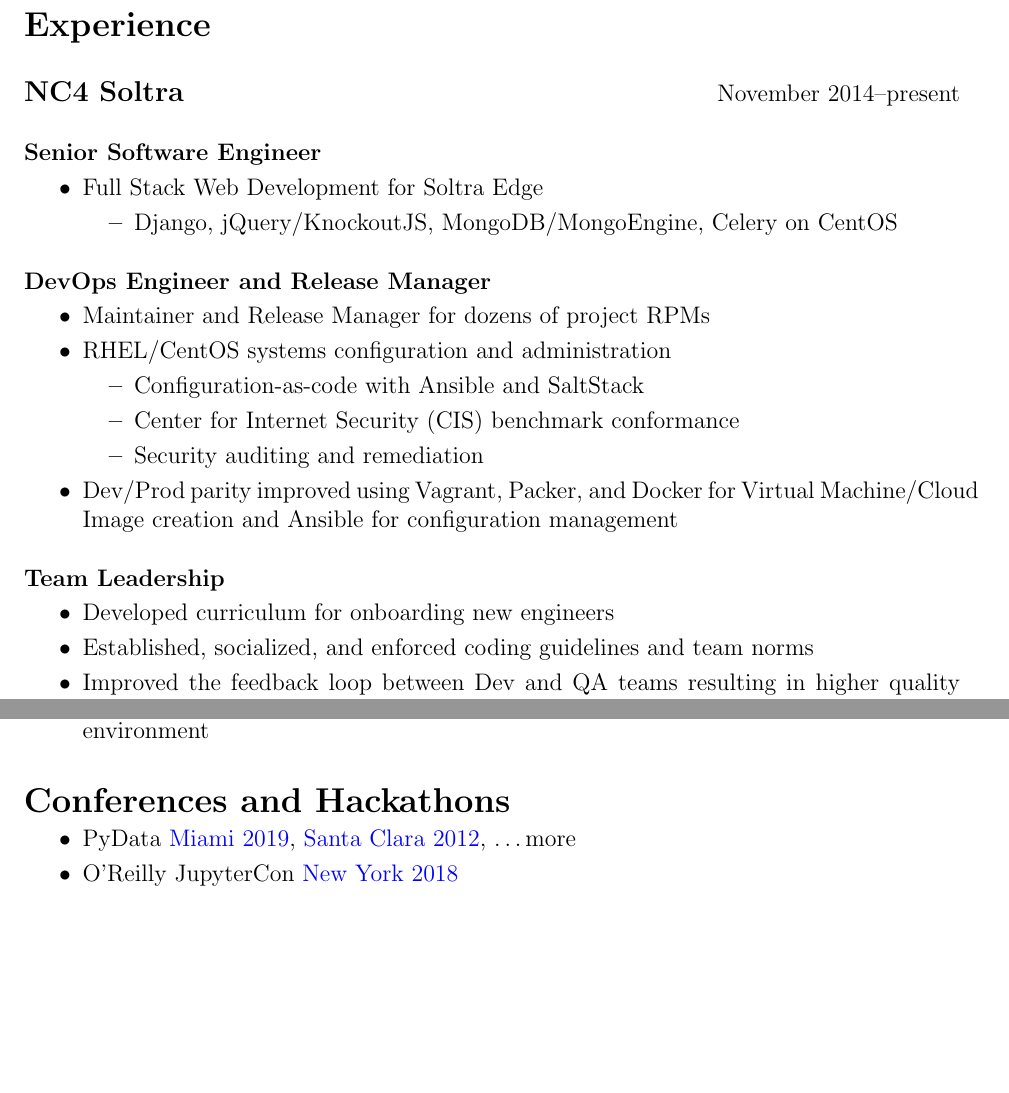
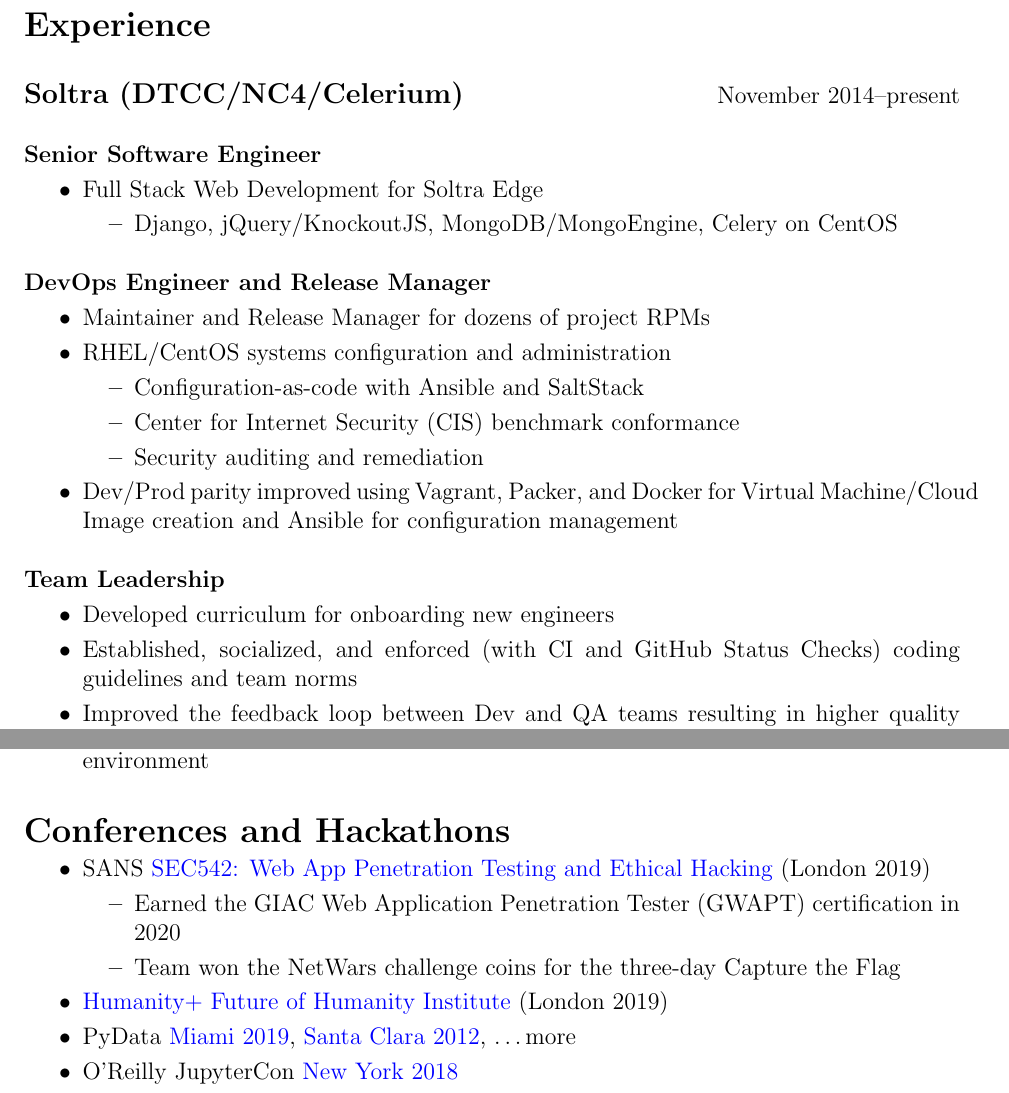
Before and after one commit to dandye/LaTeX_CV, a LaTeX CV (CV.tex): two parts of pages 2 and 5 of 6, joined at a grey line, cut so that both start at the same text, the shorter picture padded with empty space. Compiled offline with pdfLaTeX.

Commit message:
celerium updates

```diff
--- a/CV.tex
+++ b/CV.tex
@@ -76,7 +79,7 @@
 
 \section*{Experience}
 
-\myitemL{NC4 Soltra} \hfill November 2014--present
+\myitemL{Soltra (DTCC/NC4/Celerium)} \hfill November 2014--present
 
 \myitem{Senior Software Engineer}
 
@@ -102,7 +105,7 @@
 \myitem{Team Leadership}
 \begin{mitemize}
 \item Developed curriculum for onboarding new engineers
-\item Established, socialized, and enforced coding guidelines and team norms
+\item Established, socialized, and enforced (with CI and GitHub Status Checks) coding guidelines and team norms
 \item Improved the feedback loop between Dev and QA teams resulting in higher quality with less rework
 \end{mitemize}
 
@@ -222,6 +225,12 @@
 \section*{Conferences and Hackathons} \hfill
 
 \begin{mitemize}
+\item SANS \href{https://www.sans.org/cyber-security-courses/web-app-penetration-testing-ethical-hacking/}{SEC542: Web App Penetration Testing and Ethical Hacking} (London 2019)
+  \begin{mitemize}
+  \item Earned the GIAC Web Application Penetration Tester (GWAPT) certification in 2020
+  \item Team won the NetWars challenge coins for the three-day Capture the Flag
+  \end{mitemize}
+\item \href{https://humanityplus.org/events/transvision-2019/}{Humanity+ Future of Humanity Institute} (London 2019)
 \item PyData \href{https://pydata.org/miami2019/}{Miami 2019}, \href{https://conferences.oreilly.com/strata/strata2012/public/schedule/detail/23166}{Santa Clara 2012}, \ldots more
 \item O'Reilly JupyterCon \href{https://conferences.oreilly.com/jupyter/jup-ny}{New York 2018}
   \begin{mitemize}
```
Also changed, not shown: CV.tex (11 more changed lines).
